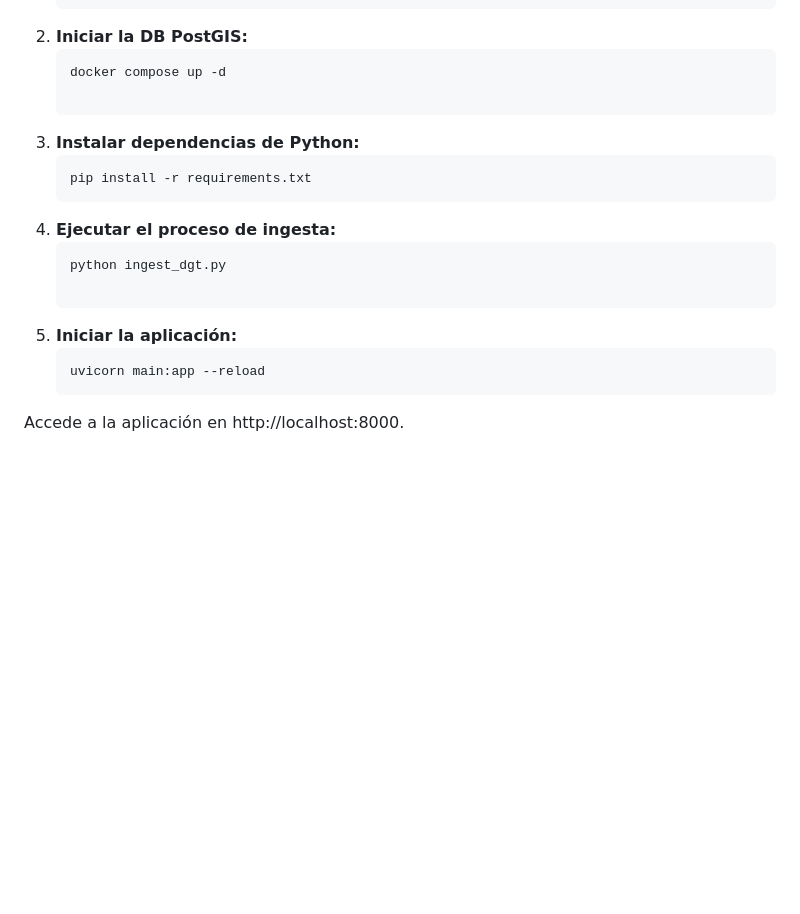
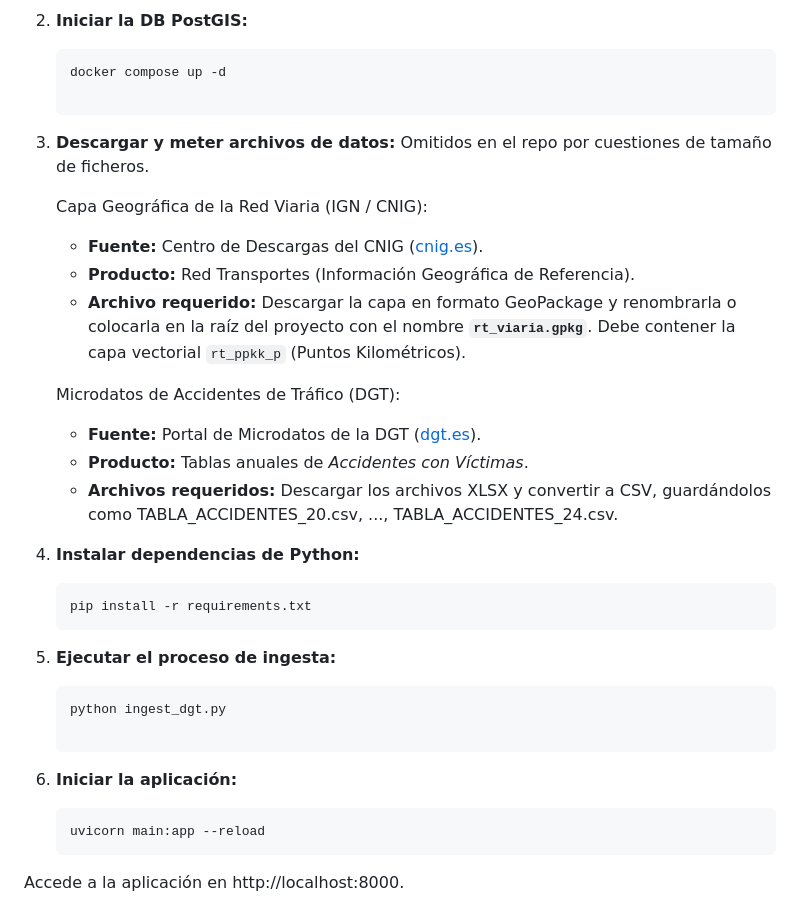
Before and after one commit to dung146596/peligrosidad_ctras_espana, a Markdown page: README.md, the part around the change. Rendered like a GitHub page; blank space fills up the shorter version.

Commit message:
actualizado README.md para instrucciones de meter datos

````diff
--- a/README.md
+++ b/README.md
@@ -85,14 +85,27 @@ Este proyecto hace uso de datos abiertos, APIS y servicios públicos proporciona
     ```bash
     docker compose up -d
 
-3. **Instalar dependencias de Python:**
+3. **Descargar y meter archivos de datos:**
+    Omitidos en el repo por cuestiones de tamaño de ficheros.
+
+    Capa Geográfica de la Red Viaria (IGN / CNIG):
+    * **Fuente:** Centro de Descargas del CNIG ([cnig.es](https://www.cnig.es/)).
+    * **Producto:** Red Transportes (Información Geográfica de Referencia).
+    * **Archivo requerido:** Descargar la capa en formato GeoPackage y renombrarla o colocarla en la raíz del proyecto con el nombre **`rt_viaria.gpkg`**. Debe contener la capa vectorial `rt_ppkk_p` (Puntos Kilométricos).
+
+    Microdatos de Accidentes de Tráfico (DGT):
+    * **Fuente:** Portal de Microdatos de la DGT ([dgt.es](https://www.dgt.es/)).
+    * **Producto:** Tablas anuales de *Accidentes con Víctimas*.
+    * **Archivos requeridos:** Descargar los archivos XLSX y convertir a CSV, guardándolos como TABLA_ACCIDENTES_20.csv, ..., TABLA_ACCIDENTES_24.csv.
+
+4. **Instalar dependencias de Python:**
     ```bash
     pip install -r requirements.txt
-4. **Ejecutar el proceso de ingesta:**
+5. **Ejecutar el proceso de ingesta:**
     ```bash
     python ingest_dgt.py
 
-5. **Iniciar la aplicación:**
+6. **Iniciar la aplicación:**
     ```bash
     uvicorn main:app --reload
 Accede a la aplicación en http://localhost:8000.
````
